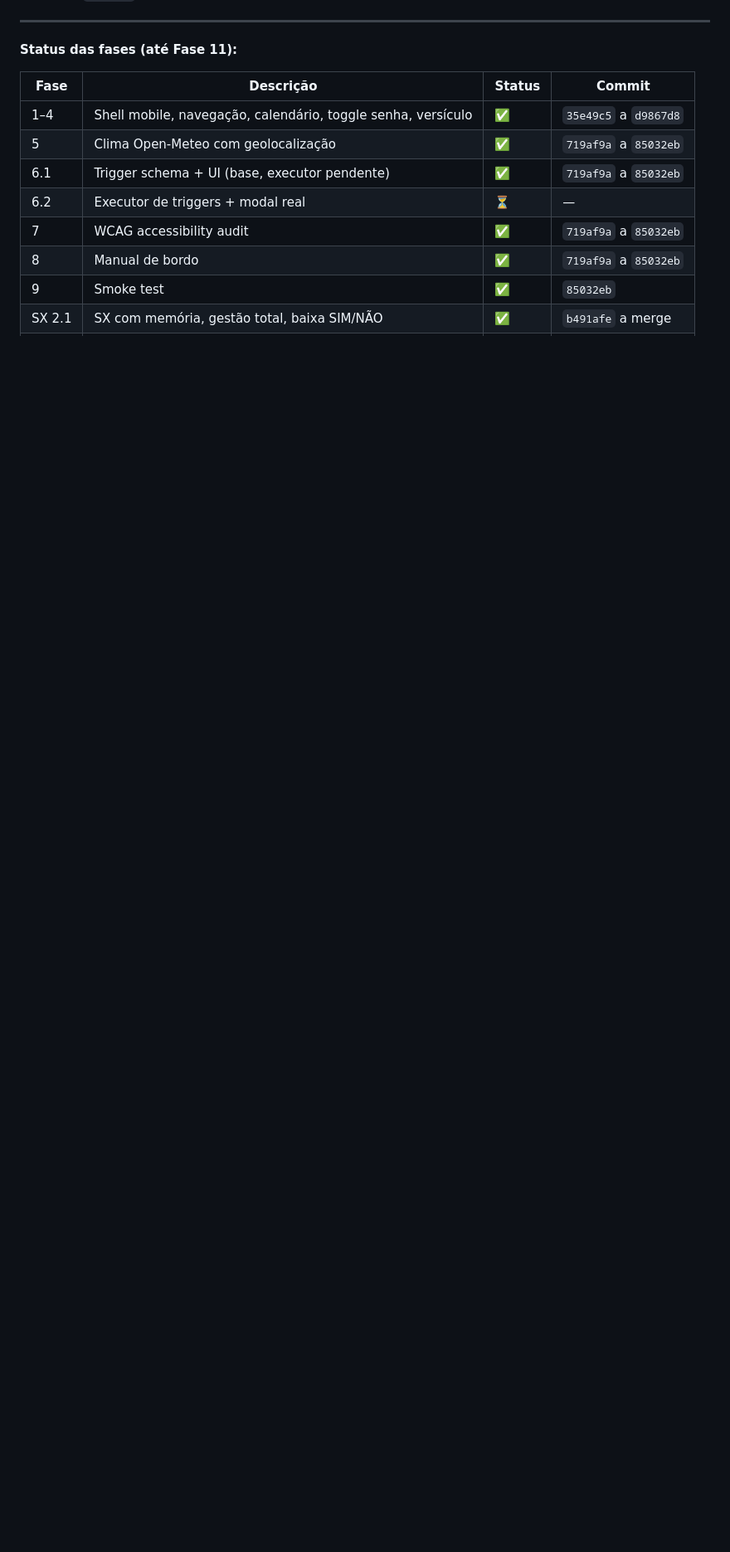
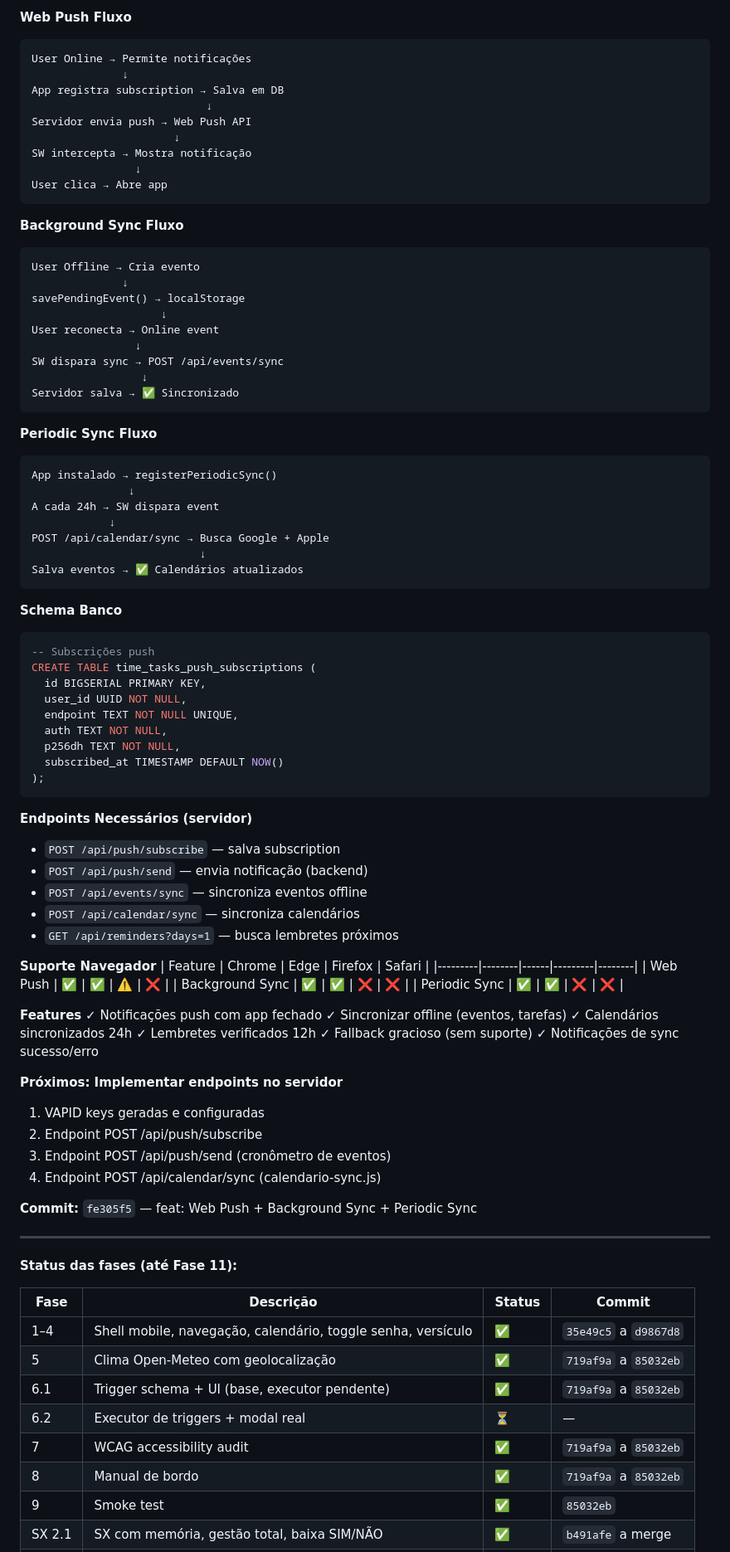
Before and after one commit to sxsevenxperts/TIME-TASKS, a Markdown page: MANUAL_DE_BORDO.md, the part around one of its changes. Shown at 83% size. Rendered like a GitHub page; blank space fills up the shorter version.

Commit message:
docs: adicionar Web Push + Background Sync + Periodic Sync ao Diário de Bordo

````diff
--- a/MANUAL_DE_BORDO.md
+++ b/MANUAL_DE_BORDO.md
@@ -551,3 +606,83 @@ import {
+**Web Push Fluxo**
+```
+User Online → Permite notificações
+              ↓
+App registra subscription → Salva em DB
+                           ↓
+Servidor envia push → Web Push API
+                      ↓
+SW intercepta → Mostra notificação
+                ↓
+User clica → Abre app
+```
+
+**Background Sync Fluxo**
+```
+User Offline → Cria evento
+              ↓
+savePendingEvent() → localStorage
+                    ↓
+User reconecta → Online event
+                ↓
+SW dispara sync → POST /api/events/sync
+                 ↓
+Servidor salva → ✅ Sincronizado
+```
+
+**Periodic Sync Fluxo**
+```
+App instalado → registerPeriodicSync()
+               ↓
+A cada 24h → SW dispara event
+            ↓
+POST /api/calendar/sync → Busca Google + Apple
+                          ↓
+Salva eventos → ✅ Calendários atualizados
+```
+
+**Schema Banco**
+```sql
+-- Subscrições push
+CREATE TABLE time_tasks_push_subscriptions (
+  id BIGSERIAL PRIMARY KEY,
+  user_id UUID NOT NULL,
+  endpoint TEXT NOT NULL UNIQUE,
+  auth TEXT NOT NULL,
+  p256dh TEXT NOT NULL,
+  subscribed_at TIMESTAMP DEFAULT NOW()
+);
+```
+
+**Endpoints Necessários (servidor)**
+- `POST /api/push/subscribe` — salva subscription
+- `POST /api/push/send` — envia notificação (backend)
+- `POST /api/events/sync` — sincroniza eventos offline
+- `POST /api/calendar/sync` — sincroniza calendários
+- `GET /api/reminders?days=1` — busca lembretes próximos
+
+**Suporte Navegador**
+| Feature | Chrome | Edge | Firefox | Safari |
+|---------|--------|------|---------|--------|
+| Web Push | ✅ | ✅ | ⚠️ | ❌ |
+| Background Sync | ✅ | ✅ | ❌ | ❌ |
+| Periodic Sync | ✅ | ✅ | ❌ | ❌ |
+
+**Features**
+✓ Notificações push com app fechado
+✓ Sincronizar offline (eventos, tarefas)
+✓ Calendários sincronizados 24h
+✓ Lembretes verificados 12h
+✓ Fallback gracioso (sem suporte)
+✓ Notificações de sync sucesso/erro
+
+**Próximos: Implementar endpoints no servidor**
+1. VAPID keys geradas e configuradas
+2. Endpoint POST /api/push/subscribe
+3. Endpoint POST /api/push/send (cronômetro de eventos)
+4. Endpoint POST /api/calendar/sync (calendario-sync.js)
+
+**Commit:** `fe305f5` — feat: Web Push + Background Sync + Periodic Sync
+
 ---
 
 **Status das fases (até Fase 11):**
````
Also changed, not shown: other parts of MANUAL_DE_BORDO.md (+55 -0 lines).
